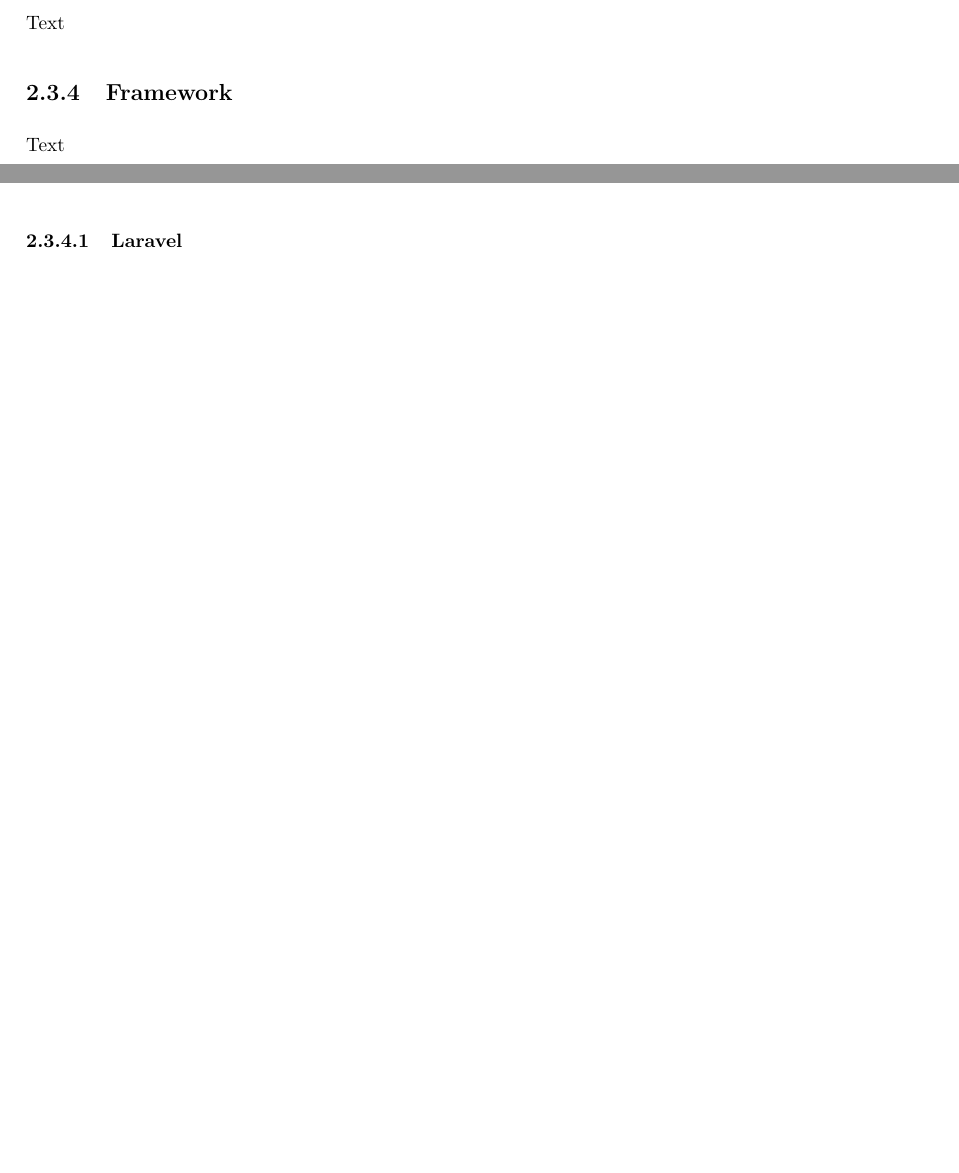
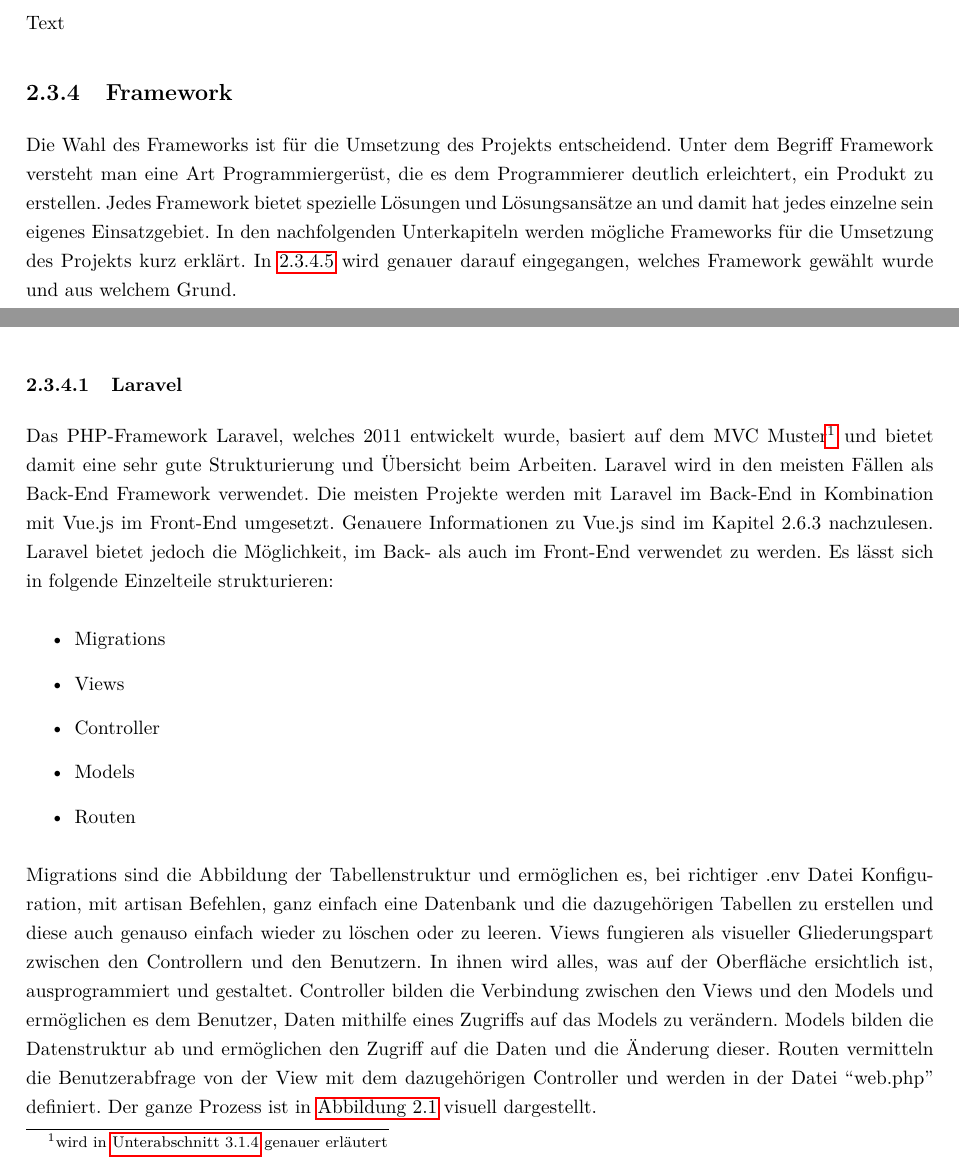
Before and after one commit to MarcelEntner/MarcelEntner-Schriftliche-Arbeit-Echtzeitvisualiserung-von-Energiesystemen, a LaTeX thesis (SchriftlicheArbeitLaTex/DA TeX-Vorlage/main.tex, which reads SchriftlicheArbeitLaTex/DA TeX-Vorlage/doku.tex): two parts of pages 17 and 19 of 37 before the commit and two parts of pages 17 and 18 of 38 after it, joined at a grey line, cut so that both start at the same text, the shorter picture padded with empty space. Compiled offline with pdfLaTeX.

Commit message:
Kapitel Laravel geschrieben

```diff
--- a/SchriftlicheArbeitLaTex/DA TeX-Vorlage/doku.tex
+++ b/SchriftlicheArbeitLaTex/DA TeX-Vorlage/doku.tex
@@ -54,6 +54,17 @@ Text
 Text
 
 \subsection{Framework}
-Text
+Die Wahl des Frameworks ist für die Umsetzung des Projekts entscheidend. Unter dem Begriff Framework versteht man eine Art Programmiergerüst, die es dem Programmierer deutlich erleichtert, ein Produkt zu erstellen. Jedes Framework bietet spezielle Lösungen und Lösungsansätze an und damit hat jedes einzelne sein eigenes Einsatzgebiet. In den nachfolgenden Unterkapiteln werden mögliche Frameworks für die Umsetzung des Projekts kurz erklärt. In \ref{sec:Entscheidung des Frameworks} wird genauer darauf eingegangen, welches Framework gewählt wurde und aus welchem Grund.
 
 \subsubsection{Laravel}
+Das PHP-Framework Laravel, welches 2011 entwickelt wurde, basiert auf dem MVC Muster\footnote{wird in  \autoref{sec:MVC} genauer erläutert} und bietet damit eine sehr gute Strukturierung und Übersicht beim Arbeiten. Laravel wird in den meisten Fällen als Back-End Framework verwendet. Die meisten Projekte werden mit Laravel im Back-End in Kombination mit Vue.js im Front-End umgesetzt. Genauere Informationen  zu Vue.js sind im Kapitel 2.6.3 nachzulesen. Laravel bietet jedoch die Möglichkeit, im Back- als auch im Front-End verwendet zu werden. Es lässt sich in folgende Einzelteile strukturieren:
+
+\begin{itemize}
+	\item Migrations
+	\item Views
+	\item Controller
+	\item Models
+	\item Routen
+\end{itemize}
+
+Migrations sind die Abbildung der Tabellenstruktur und ermöglichen es, bei richtiger .env Datei Konfiguration, mit artisan Befehlen, ganz einfach eine Datenbank und die dazugehörigen Tabellen zu erstellen und diese auch genauso einfach wieder zu löschen oder zu leeren. Views fungieren als visueller Gliederungspart zwischen den Controllern und den Benutzern. In ihnen wird alles, was auf der Oberfläche ersichtlich ist, ausprogrammiert und gestaltet. Controller bilden die Verbindung zwischen den Views und den Models und ermöglichen es dem Benutzer, Daten mithilfe eines Zugriffs auf das Models zu verändern. Models bilden die Datenstruktur ab und ermöglichen den Zugriff auf die Daten und die Änderung dieser. Routen vermitteln die Benutzerabfrage von der View mit dem dazugehörigen Controller und werden in der Datei “web.php” definiert. Der ganze Prozess ist in \autoref{fig:Laravel MVC} visuell dargestellt.
@@ -60,3 +75,5 @@ Text
+	\label{fig:Laravel MVC}
+\end{figure}
 \subsubsection{Angular}
 \subsubsection{ASP.NET}
 \subsubsection{React}
```
Also changed, not shown: SchriftlicheArbeitLaTex/DA TeX-Vorlage/kurzfassung.tex (+1 -1 lines), SchriftlicheArbeitLaTex/DA TeX-Vorlage/images/LaravelMVC.png (added), SchriftlicheArbeitLaTex/DA TeX-Vorlage/main.pdf, SchriftlicheArbeitLaTex/DA TeX-Vorlage/doku.tex (8 more changed lines), 5 other files.
